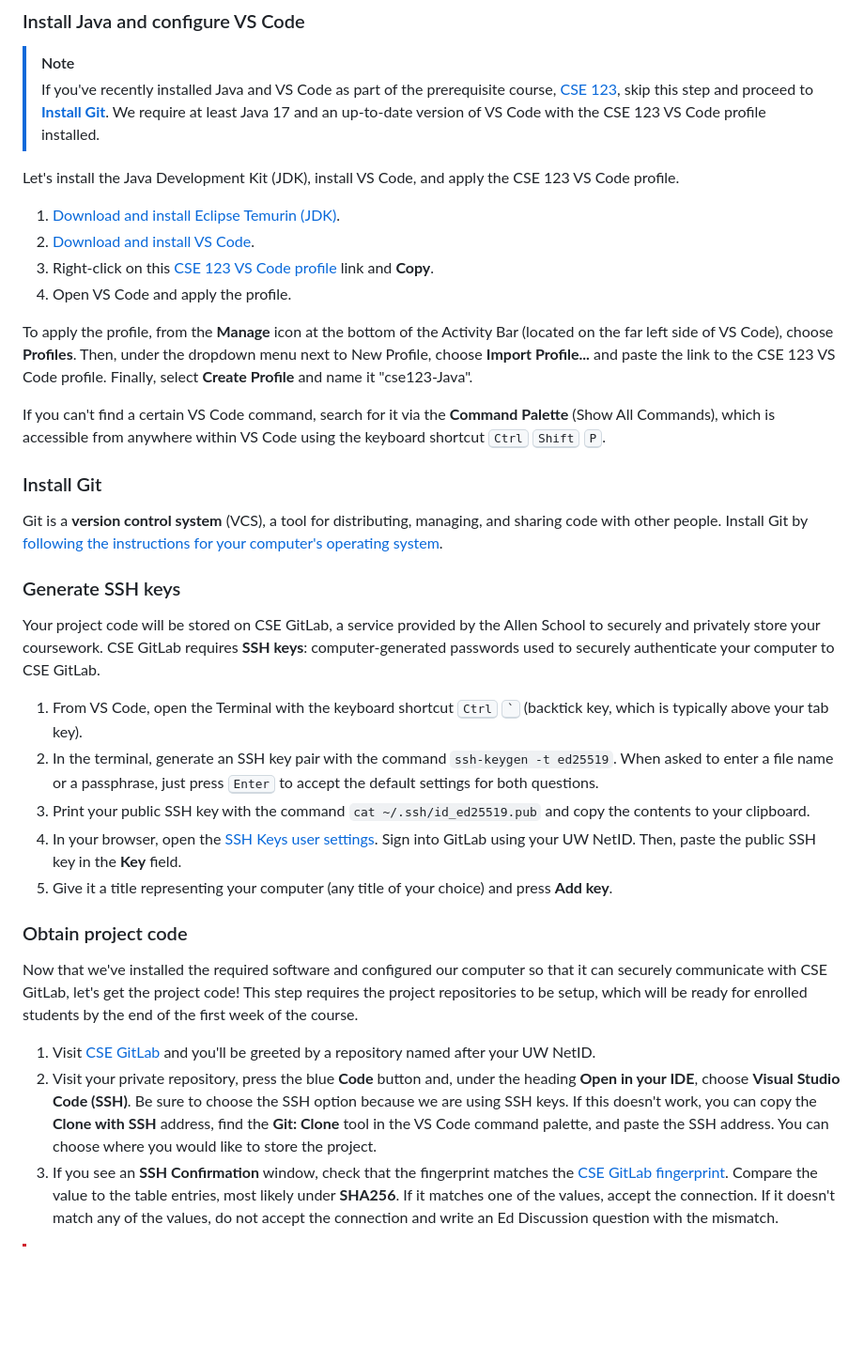
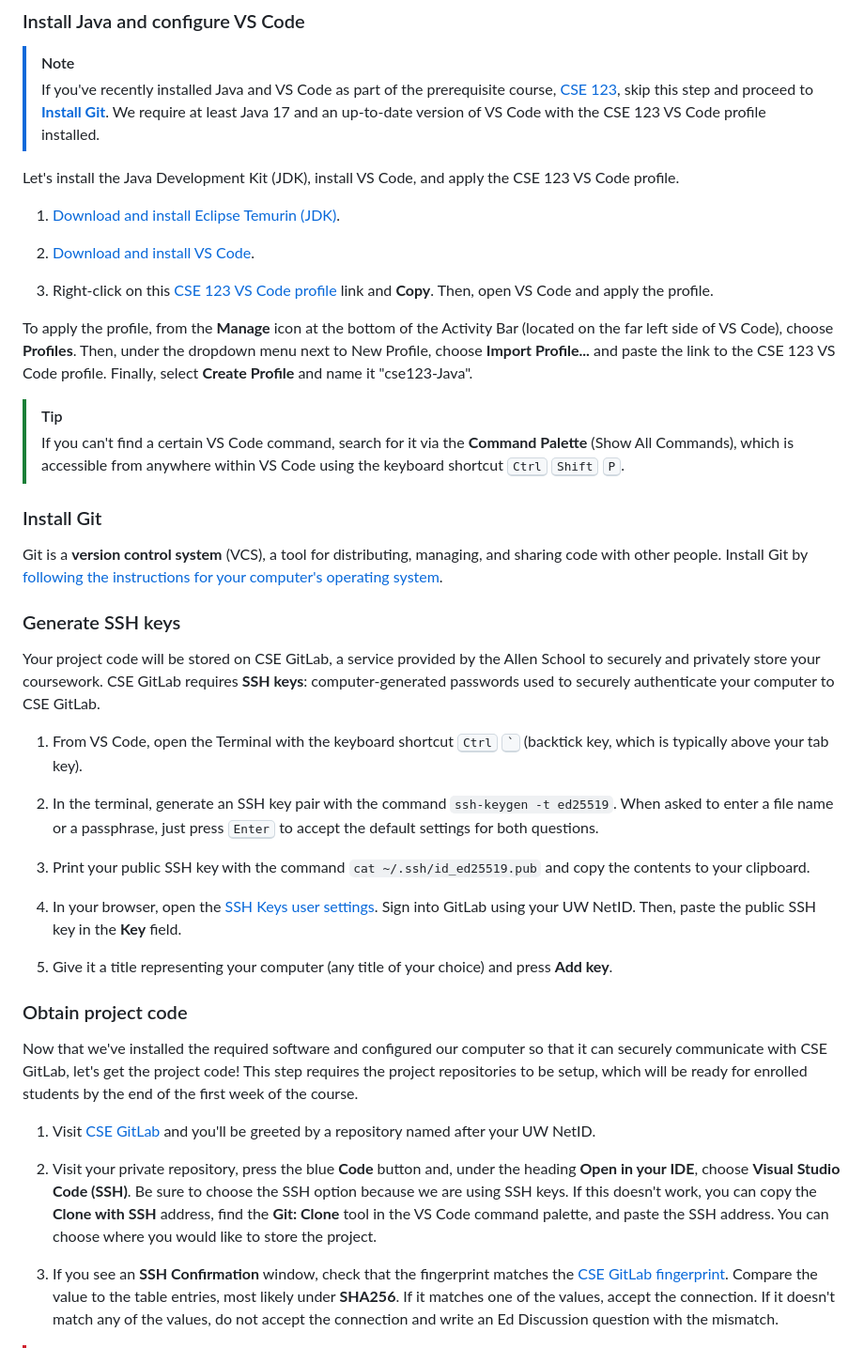
Before and after one commit to kevinlin1/huskymaps, a Markdown page: README.md, the part around the change printed below. Shown: that part at 94% size. Rendered like a GitHub page; blank space fills up the shorter version.

Commit message:
README.md: Paragraph spacing between list items and alert command palette

```diff
--- a/README.md
+++ b/README.md
@@ -19,13 +19,15 @@ Husky Maps consists of 4 educational programming projects that aim to highlight
 Let's install the Java Development Kit (JDK), install VS Code, and apply the CSE 123 VS Code profile.
 
 1. [Download and install Eclipse Temurin (JDK)](https://adoptium.net/).
+
 1. [Download and install VS Code](https://code.visualstudio.com/).
-1. Right-click on this [CSE 123 VS Code profile](https://courses.cs.washington.edu/courses/cse123/25sp/software/cse123-Java.code-profile) link and **Copy**.
-1. Open VS Code and apply the profile.
+
+1. Right-click on this [CSE 123 VS Code profile](https://courses.cs.washington.edu/courses/cse123/25sp/software/cse123-Java.code-profile) link and **Copy**. Then, open VS Code and apply the profile.
 
 To apply the profile, from the **Manage** icon at the bottom of the Activity Bar (located on the far left side of VS Code), choose **Profiles**. Then, under the dropdown menu next to New Profile, choose **Import Profile...** and paste the link to the CSE 123 VS Code profile. Finally, select **Create Profile** and name it "cse123-Java".
 
-If you can't find a certain VS Code command, search for it via the **Command Palette** (Show All Commands), which is accessible from anywhere within VS Code using the keyboard shortcut <kbd>Ctrl</kbd> <kbd>Shift</kbd> <kbd>P</kbd>.
+> [!tip]
+> If you can't find a certain VS Code command, search for it via the **Command Palette** (Show All Commands), which is accessible from anywhere within VS Code using the keyboard shortcut <kbd>Ctrl</kbd> <kbd>Shift</kbd> <kbd>P</kbd>.
 
 ### Install Git
 
@@ -36,9 +38,13 @@ Git is a **version control system** (VCS), a tool for distributing, managing, an
 Your project code will be stored on CSE GitLab, a service provided by the Allen School to securely and privately store your coursework. CSE GitLab requires **SSH keys**: computer-generated passwords used to securely authenticate your computer to CSE GitLab.
 
 1. From VS Code, open the Terminal with the keyboard shortcut <kbd>Ctrl</kbd> <kbd>`</kbd> (backtick key, which is typically above your tab key).
+
 1. In the terminal, generate an SSH key pair with the command `ssh-keygen -t ed25519`. When asked to enter a file name or a passphrase, just press <kbd>Enter</kbd> to accept the default settings for both questions.
+
 1. Print your public SSH key with the command `cat ~/.ssh/id_ed25519.pub` and copy the contents to your clipboard.
+
 1. In your browser, open the [SSH Keys user settings](https://gitlab.cs.washington.edu/-/user_settings/ssh_keys). Sign into GitLab using your UW NetID. Then, paste the public SSH key in the **Key** field.
+
 1. Give it a title representing your computer (any title of your choice) and press **Add key**.
 
 ### Obtain project code
@@ -46,7 +52,9 @@ Your project code will be stored on CSE GitLab, a service provided by the Allen
 Now that we've installed the required software and configured our computer so that it can securely communicate with CSE GitLab, let's get the project code! This step requires the project repositories to be setup, which will be ready for enrolled students by the end of the first week of the course.
 
 1. Visit [CSE GitLab](https://gitlab.cs.washington.edu/) and you'll be greeted by a repository named after your UW NetID.
+
 1. Visit your private repository, press the blue **Code** button and, under the heading **Open in your IDE**, choose **Visual Studio Code (SSH)**. Be sure to choose the SSH option because we are using SSH keys. If this doesn't work, you can copy the **Clone with SSH** address, find the **Git: Clone** tool in the VS Code command palette, and paste the SSH address. You can choose where you would like to store the project.
+
 1. If you see an **SSH Confirmation** window, check that the fingerprint matches the [CSE GitLab fingerprint](https://gitlab.cs.washington.edu/help/instance_configuration#ssh-host-keys-fingerprints). Compare the value to the table entries, most likely under **SHA256**. If it matches one of the values, accept the connection. If it doesn't match any of the values, do not accept the connection and write an Ed Discussion question with the mismatch.
 
 > [!caution]
```
Also changed, not shown: other parts of README.md (+2 -0 lines).
